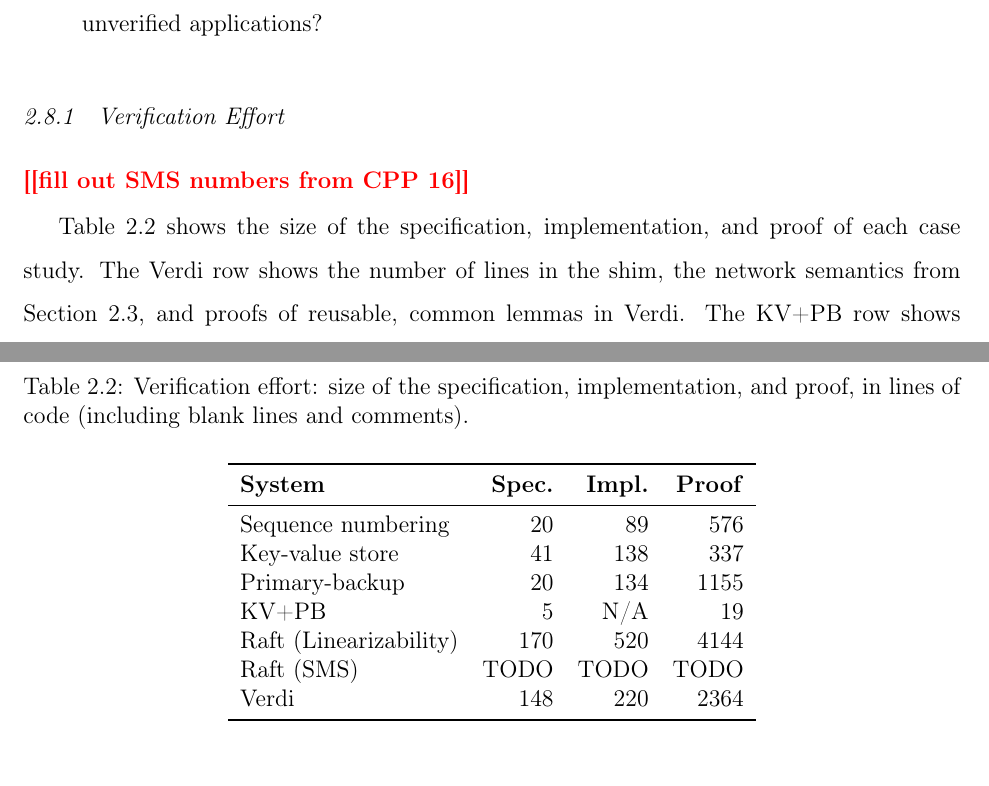
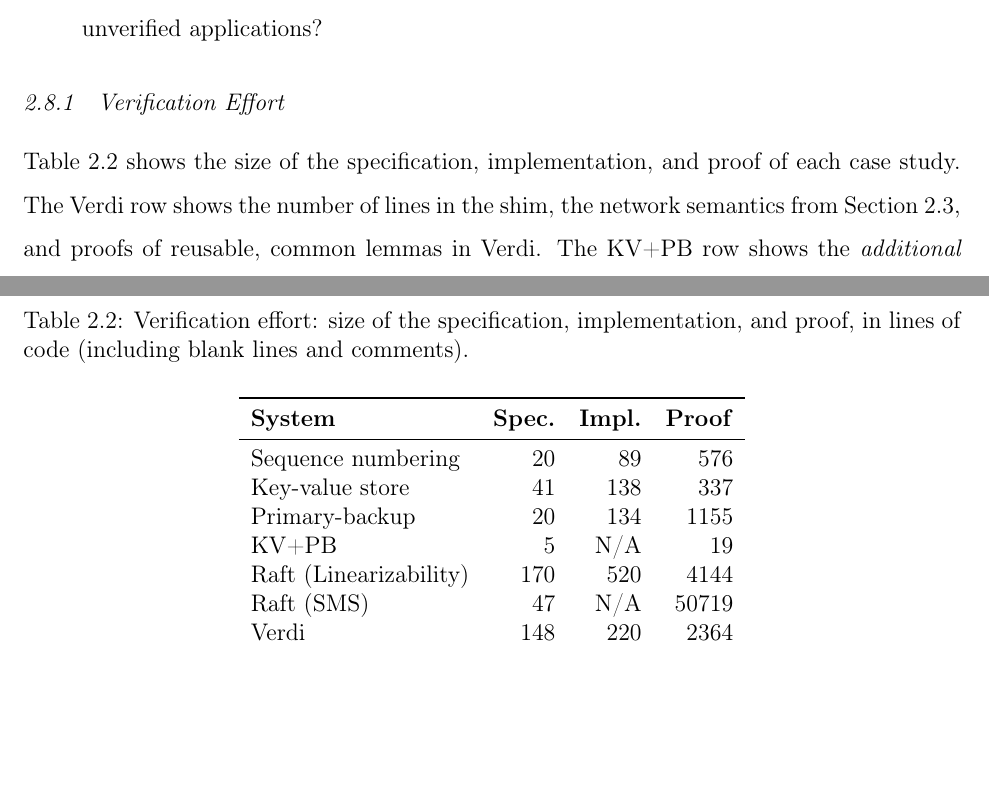
Before and after one commit to wilcoxjay/thesis, a LaTeX thesis (thesis.tex, which reads verdi.tex): two parts of pages 49 and 50 of 122, joined at a grey line, cut so that both start at the same text, the shorter picture padded with empty space. Compiled offline with pdfLaTeX.

Commit message:
kill 2 todos

```diff
--- a/verdi.tex
+++ b/verdi.tex
@@ -2400,13 +2397,11 @@ Key-value store        &  41            & 138            & 337       \\
 Primary-backup         &  20            & 134            & 1155      \\
 KV+PB                  &  5             & N/A            & 19        \\
 Raft (Linearizability) &  170           & 520            & 4144      \\
-Raft (SMS)             &  TODO          & TODO           & TODO      \\
+Raft (SMS)             &  47            & N/A            & 50719     \\
 Verdi                  &  148           & 220            & 2364      \\
 \bottomrule
   \end{tabular}
 \end{table}
-
-\todo{fill out SMS numbers from CPP 16}
 
 \cref{tab:effort} shows the size of the
 specification, implementation, and proof of each case study.
```
Also changed, not shown: verdi.tex (3 more changed lines).
